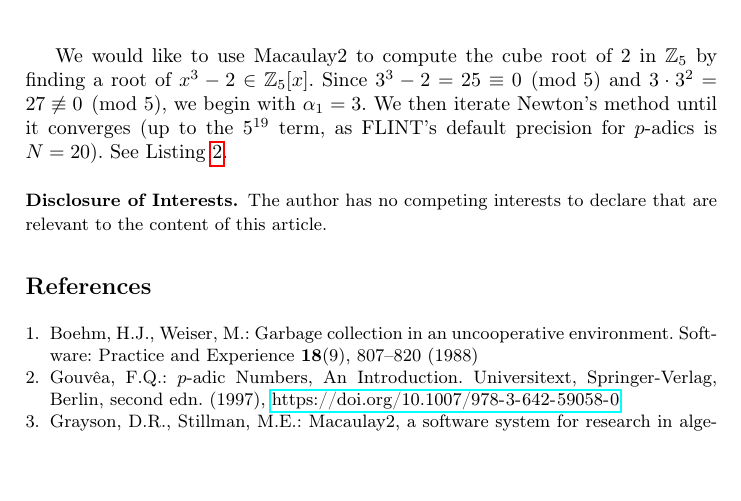
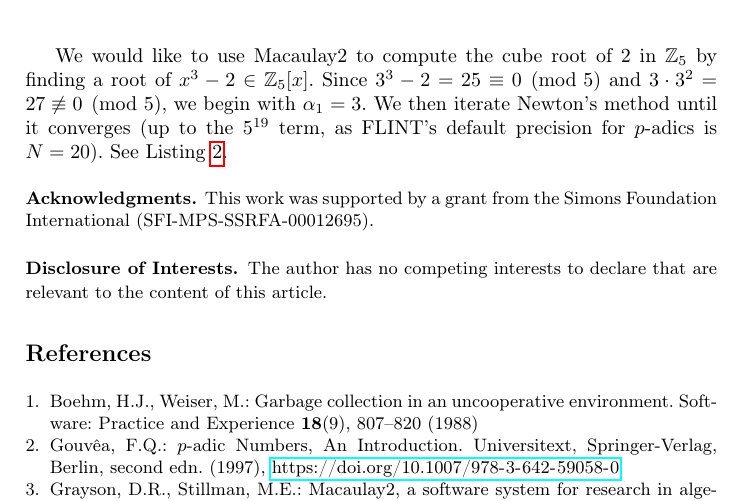
Before and after one commit to d-torrance/macaulay2-padic, a LaTeX paper (macaulay2-padic.tex): part of page 6 of 7, cut so that both start at the same text, the shorter picture padded with empty space. Compiled offline with pdfLaTeX.

Commit message:
add simons acknowledgement

```diff
--- a/macaulay2-padic.tex
+++ b/macaulay2-padic.tex
@@ -269,9 +269,7 @@ o6 : QQ  (of precision 20)
 
 
 \begin{credits}
-% \subsubsection{\ackname} A bold run-in heading in small font size at the end of the paper is
-% used for general acknowledgments, for example: This study was funded
-% by X (grant number Y).
+  \subsubsection{\ackname} This work was supported by a grant from the Simons Foundation International (SFI-MPS-SSRFA-00012695).
 
 \subsubsection{\discintname}
 The author has no competing interests to declare that are
```
